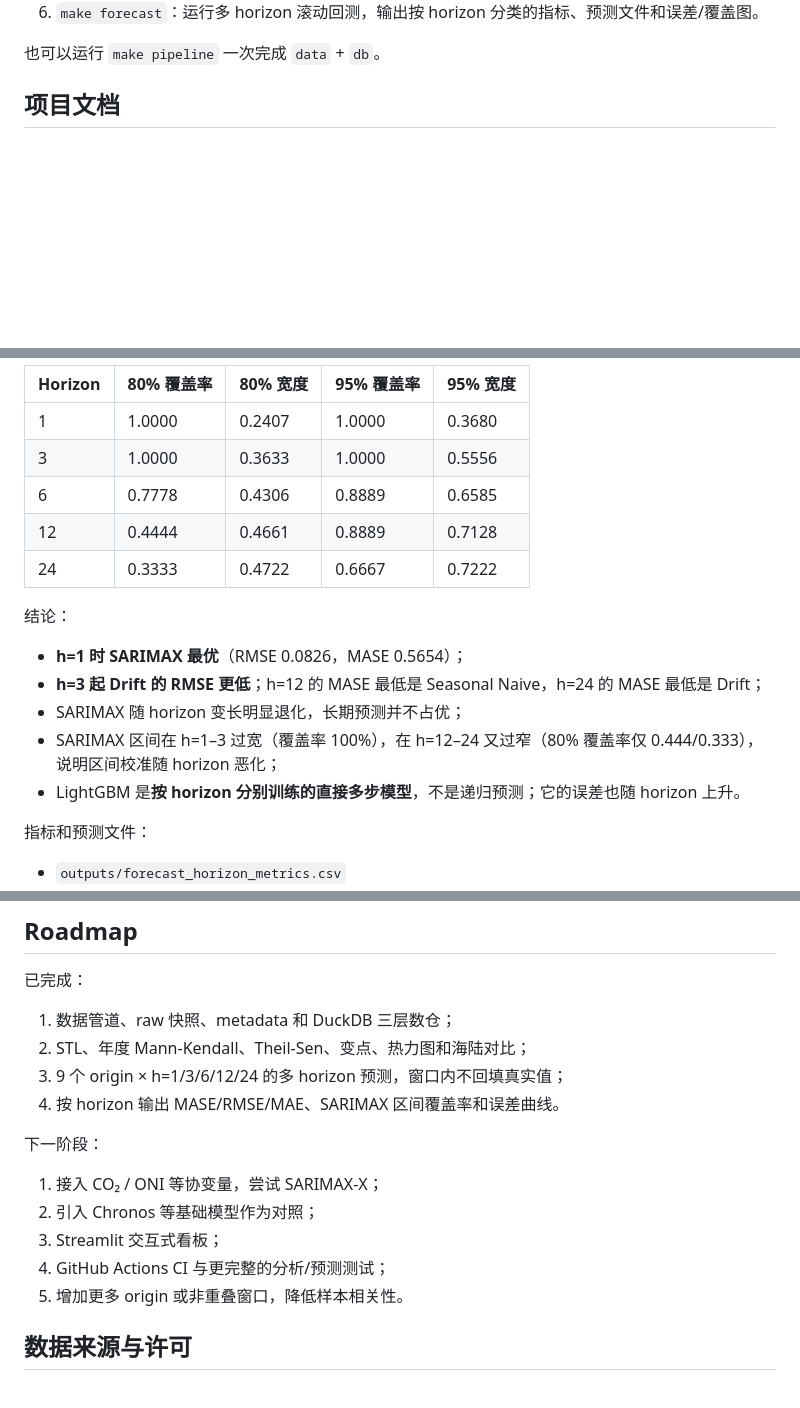
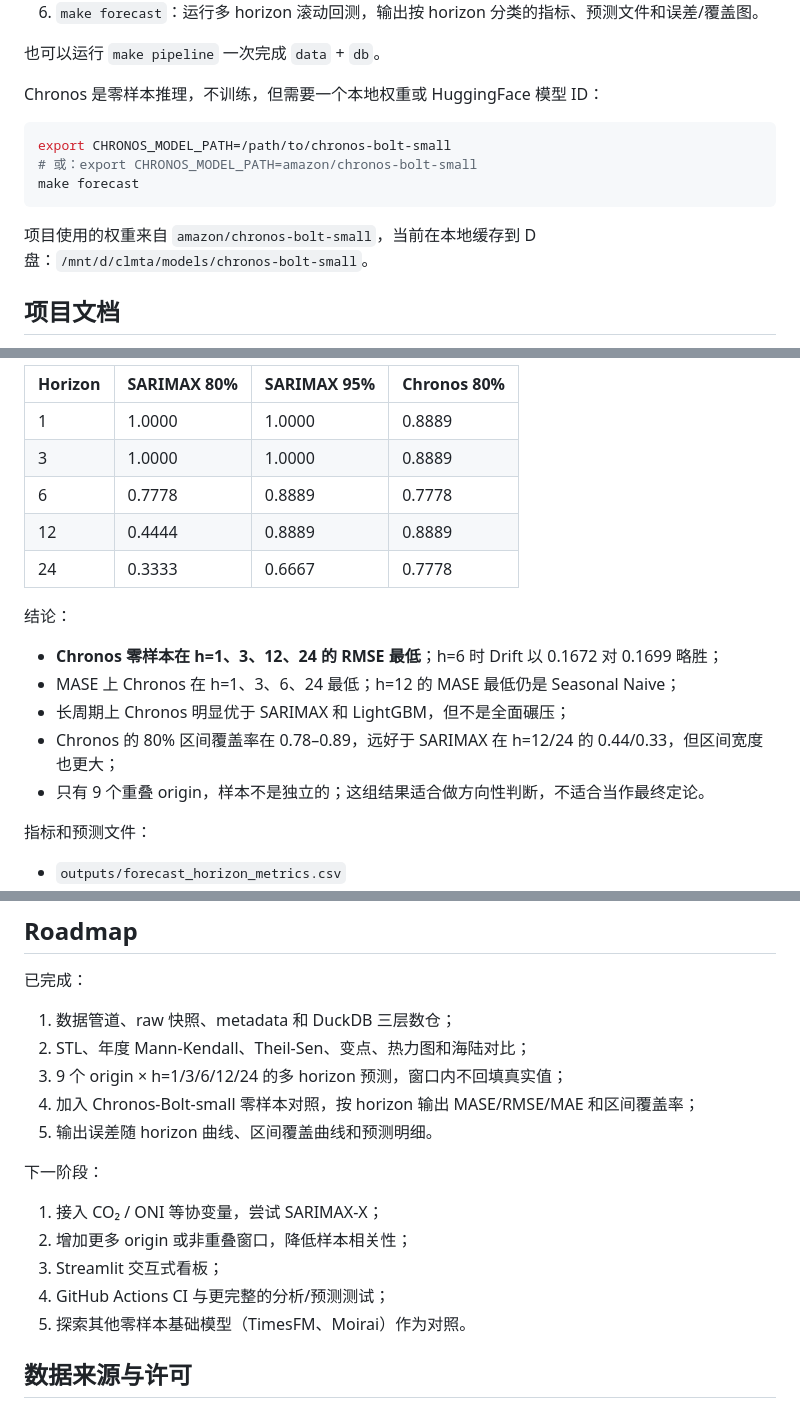
Before and after one commit to madman303/CLMTA, a Markdown page: README.md, 3 parts joined by grey strips. Drawn GitHub-style; blank space fills up the shorter version.

````diff
--- a/README.md
+++ b/README.md
@@ -32,6 +32,16 @@ make forecast
 6. `make forecast`：运行多 horizon 滚动回测，输出按 horizon 分类的指标、预测文件和误差/覆盖图。
 
 也可以运行 `make pipeline` 一次完成 `data` + `db`。
+
+Chronos 是零样本推理，不训练，但需要一个本地权重或 HuggingFace 模型 ID：
+
+```bash
+export CHRONOS_MODEL_PATH=/path/to/chronos-bolt-small
+# 或：export CHRONOS_MODEL_PATH=amazon/chronos-bolt-small
+make forecast
+```
+
+项目使用的权重来自 `amazon/chronos-bolt-small`，当前在本地缓存到 D 盘：`/mnt/d/clmta/models/chronos-bolt-small`。
 
 ## 项目文档
 
@@ -104,19 +115,19 @@ SARIMAX 区间覆盖：
 
-| Horizon | 80% 覆盖率 | 80% 宽度 | 95% 覆盖率 | 95% 宽度 |
-| --- | --- | --- | --- | --- |
-| 1 | 1.0000 | 0.2407 | 1.0000 | 0.3680 |
-| 3 | 1.0000 | 0.3633 | 1.0000 | 0.5556 |
-| 6 | 0.7778 | 0.4306 | 0.8889 | 0.6585 |
-| 12 | 0.4444 | 0.4661 | 0.8889 | 0.7128 |
-| 24 | 0.3333 | 0.4722 | 0.6667 | 0.7222 |
+| Horizon | SARIMAX 80% | SARIMAX 95% | Chronos 80% |
+| --- | --- | --- | --- |
+| 1 | 1.0000 | 1.0000 | 0.8889 |
+| 3 | 1.0000 | 1.0000 | 0.8889 |
+| 6 | 0.7778 | 0.8889 | 0.7778 |
+| 12 | 0.4444 | 0.8889 | 0.8889 |
+| 24 | 0.3333 | 0.6667 | 0.7778 |
 
 结论：
 
-- **h=1 时 SARIMAX 最优**（RMSE 0.0826，MASE 0.5654）；
-- **h=3 起 Drift 的 RMSE 更低**；h=12 的 MASE 最低是 Seasonal Naive，h=24 的 MASE 最低是 Drift；
-- SARIMAX 随 horizon 变长明显退化，长期预测并不占优；
-- SARIMAX 区间在 h=1–3 过宽（覆盖率 100%），在 h=12–24 又过窄（80% 覆盖率仅 0.444/0.333），说明区间校准随 horizon 恶化；
-- LightGBM 是**按 horizon 分别训练的直接多步模型**，不是递归预测；它的误差也随 horizon 上升。
+- **Chronos 零样本在 h=1、3、12、24 的 RMSE 最低**；h=6 时 Drift 以 0.1672 对 0.1699 略胜；
+- MASE 上 Chronos 在 h=1、3、6、24 最低；h=12 的 MASE 最低仍是 Seasonal Naive；
+- 长周期上 Chronos 明显优于 SARIMAX 和 LightGBM，但不是全面碾压；
+- Chronos 的 80% 区间覆盖率在 0.78–0.89，远好于 SARIMAX 在 h=12/24 的 0.44/0.33，但区间宽度也更大；
+- 只有 9 个重叠 origin，样本不是独立的；这组结果适合做方向性判断，不适合当作最终定论。
 
 指标和预测文件：
 
@@ -194,15 +207,16 @@ CLMTA/
 1. 数据管道、raw 快照、metadata 和 DuckDB 三层数仓；
 2. STL、年度 Mann-Kendall、Theil-Sen、变点、热力图和海陆对比；
 3. 9 个 origin × h=1/3/6/12/24 的多 horizon 预测，窗口内不回填真实值；
-4. 按 horizon 输出 MASE/RMSE/MAE、SARIMAX 区间覆盖率和误差曲线。
+4. 加入 Chronos-Bolt-small 零样本对照，按 horizon 输出 MASE/RMSE/MAE 和区间覆盖率；
+5. 输出误差随 horizon 曲线、区间覆盖曲线和预测明细。
 
 下一阶段：
 
 1. 接入 CO₂ / ONI 等协变量，尝试 SARIMAX-X；
-2. 引入 Chronos 等基础模型作为对照；
+2. 增加更多 origin 或非重叠窗口，降低样本相关性；
 3. Streamlit 交互式看板；
 4. GitHub Actions CI 与更完整的分析/预测测试；
-5. 增加更多 origin 或非重叠窗口，降低样本相关性。
+5. 探索其他零样本基础模型（TimesFM、Moirai）作为对照。
 
 ## 数据来源与许可
 
````
Also changed, not shown: other parts of README.md (+22 -19 lines), docs/项目企划书-v1.md (+36 -35 lines), outputs/figures/forecast_horizon_coverage.png, outputs/figures/forecast_horizon_rmse.png, 6 other files.
